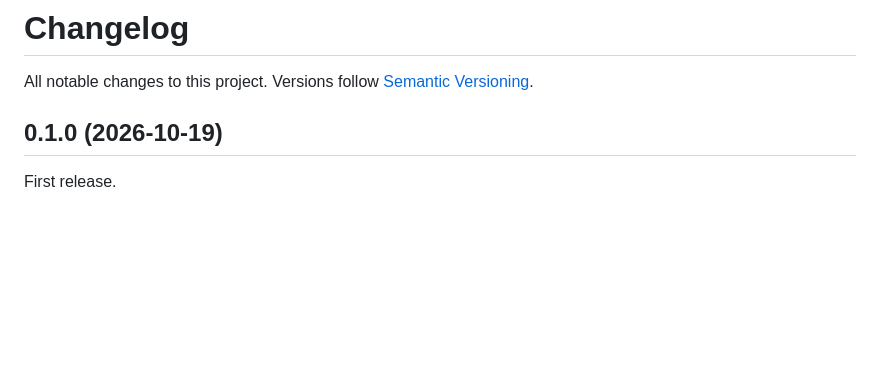
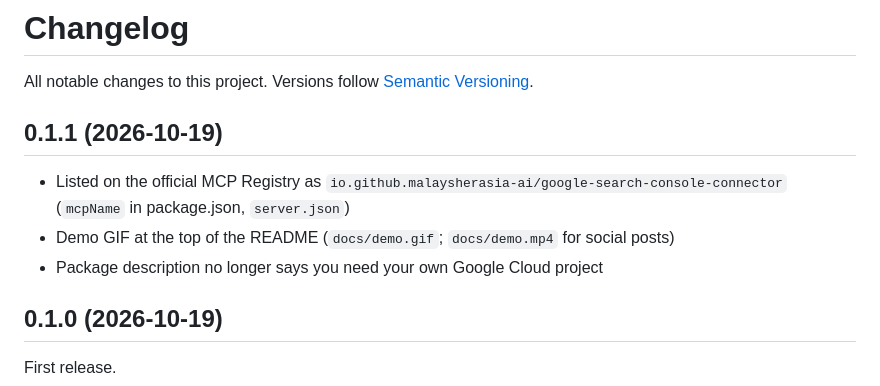
Before and after one commit to malaysherasia-ai/google-search-console-connector-for-claude-code, a Markdown page: CHANGELOG.md, the part around the change. Rendered like a GitHub page; blank space fills up the shorter version.

```diff
--- a/CHANGELOG.md
+++ b/CHANGELOG.md
@@ -1,6 +1,12 @@
 # Changelog
 
 All notable changes to this project. Versions follow [Semantic Versioning](https://semver.org/).
+
+## 0.1.1 (2026-10-19)
+
+- Listed on the official MCP Registry as `io.github.malaysherasia-ai/google-search-console-connector` (`mcpName` in package.json, `server.json`)
+- Demo GIF at the top of the README (`docs/demo.gif`; `docs/demo.mp4` for social posts)
+- Package description no longer says you need your own Google Cloud project
 
 ## 0.1.0 (2026-10-19)
 
```
Also changed, not shown: README.md (+3 -1 lines), RELEASING.md (+4 -3 lines), docs/demo.gif (added), 5 other files.
